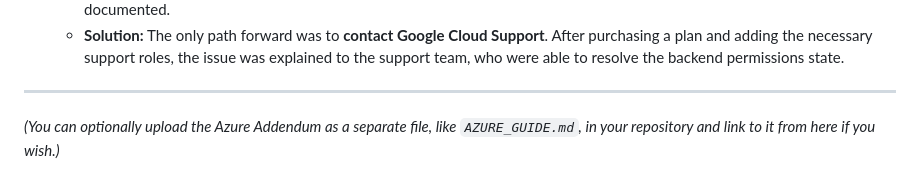
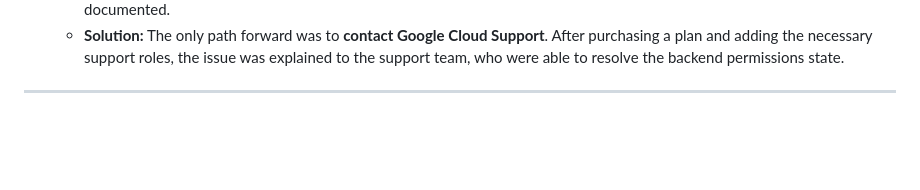
Before and after one commit to velasight/Housing-Navigator-Agent, a Markdown page: README.md, the part around the change. GitHub-like rendering; blank space fills up the shorter version.

```diff
--- a/README.md
+++ b/README.md
@@ -56,4 +56,3 @@ This project involved navigating several real-world technical challenges.
     * **Solution:** The only path forward was to **contact Google Cloud Support**. After purchasing a plan and adding the necessary support roles, the issue was explained to the support team, who were able to resolve the backend permissions state.
 
 ---
-*(You can optionally upload the Azure Addendum as a separate file, like `AZURE_GUIDE.md`, in your repository and link to it from here if you wish.)*
```
